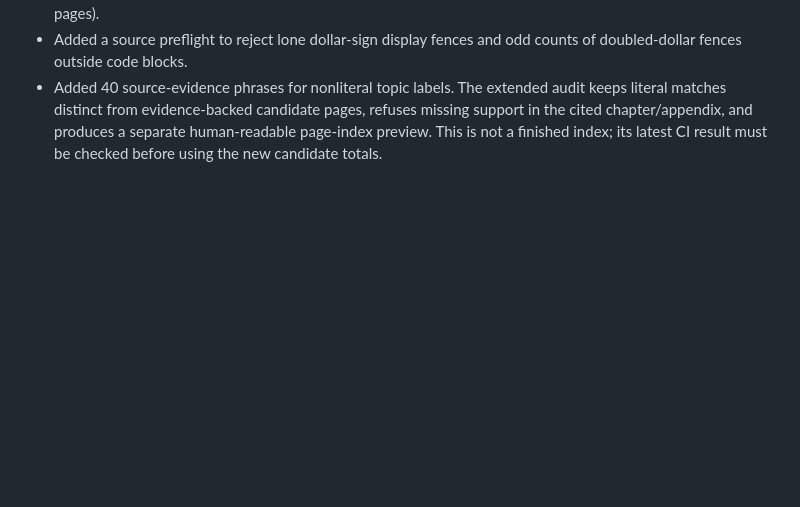
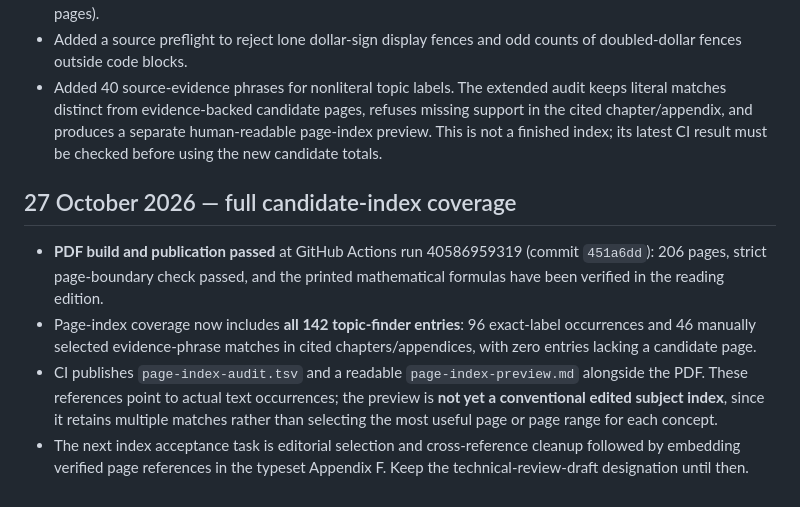
Before and after one commit to jameslavrenz/docs, a Markdown page: modernc_book/docs/editorial-status.md, the part around the change. Rendered like a GitHub page; blank space fills up the shorter version.

Commit message:
book: record passing 206-page edition and complete candidate-index coverage

```diff
--- a/modernc_book/docs/editorial-status.md
+++ b/modernc_book/docs/editorial-status.md
@@ -62,3 +62,10 @@ Technical audit of illustrative fragments (13 complete listings compile on two c
 - Inspected PDF page 127 and confirmed a rotate formula was printed as literal LaTeX despite passing the off-page check. Corrected double-dollar display-math fences in Chapters 14 and 18 and inline math in Chapter 14; verified the next published PDF rendered the equations as mathematical notation (run 40585326277, 206 pages).
 - Added a source preflight to reject lone dollar-sign display fences and odd counts of doubled-dollar fences outside code blocks.
 - Added 40 source-evidence phrases for nonliteral topic labels. The extended audit keeps literal matches distinct from evidence-backed candidate pages, refuses missing support in the cited chapter/appendix, and produces a separate human-readable page-index preview. This is not a finished index; its latest CI result must be checked before using the new candidate totals.
+
+## 27 October 2026 — full candidate-index coverage
+
+- **PDF build and publication passed** at GitHub Actions run 40586959319 (commit `451a6dd`): 206 pages, strict page-boundary check passed, and the printed mathematical formulas have been verified in the reading edition.
+- Page-index coverage now includes **all 142 topic-finder entries**: 96 exact-label occurrences and 46 manually selected evidence-phrase matches in cited chapters/appendices, with zero entries lacking a candidate page.
+- CI publishes `page-index-audit.tsv` and a readable `page-index-preview.md` alongside the PDF. These references point to actual text occurrences; the preview is **not yet a conventional edited subject index**, since it retains multiple matches rather than selecting the most useful page or page range for each concept.
+- The next index acceptance task is editorial selection and cross-reference cleanup followed by embedding verified page references in the typeset Appendix F. Keep the technical-review-draft designation until then.
```
